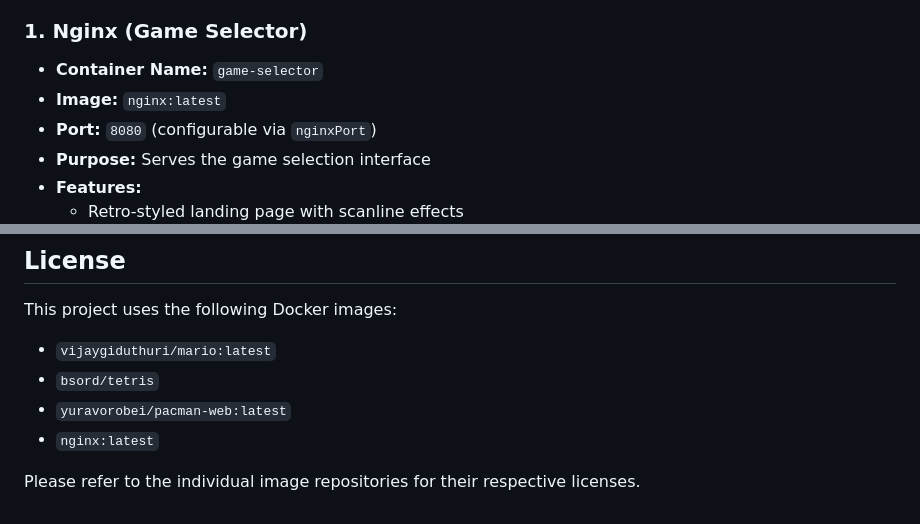
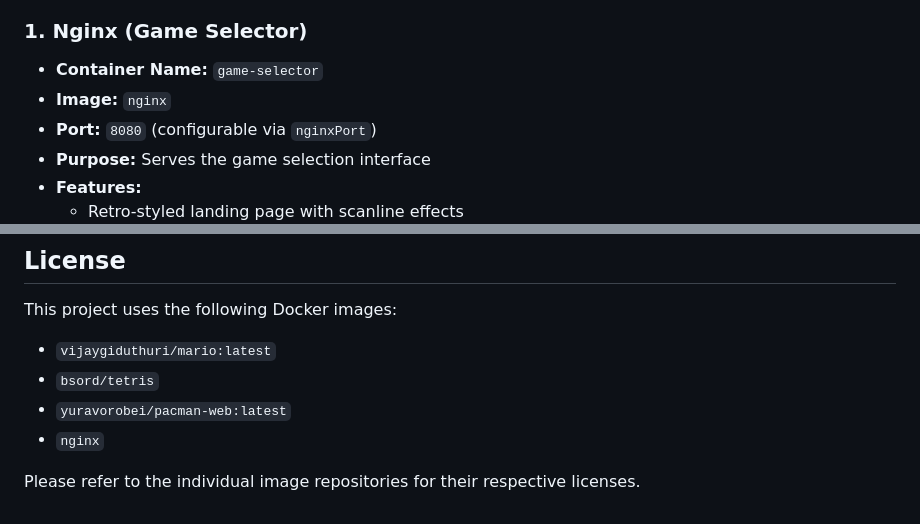
Before and after one commit to LordSchmackes/retro, a Markdown page: README.md, 2 parts joined by grey strips. GitHub-like rendering.

Commit message:
Fix nginx image reference to match docker-compose.yml
Co-authored-by: LordSchmackes <192493310+LordSchmackes@users.noreply.github.com>

```diff
--- a/README.md
+++ b/README.md
@@ -28,7 +28,7 @@ All ports can be customized via the `.env` file.
 
 ### 1. Nginx (Game Selector)
 - **Container Name:** `game-selector`
-- **Image:** `nginx:latest`
+- **Image:** `nginx`
 - **Port:** `8080` (configurable via `nginxPort`)
 - **Purpose:** Serves the game selection interface
 - **Features:**
@@ -198,6 +198,6 @@ This project uses the following Docker images:
 - `vijaygiduthuri/mario:latest`
 - `bsord/tetris`
 - `yuravorobei/pacman-web:latest`
-- `nginx:latest`
+- `nginx`
 
 Please refer to the individual image repositories for their respective licenses.
```
